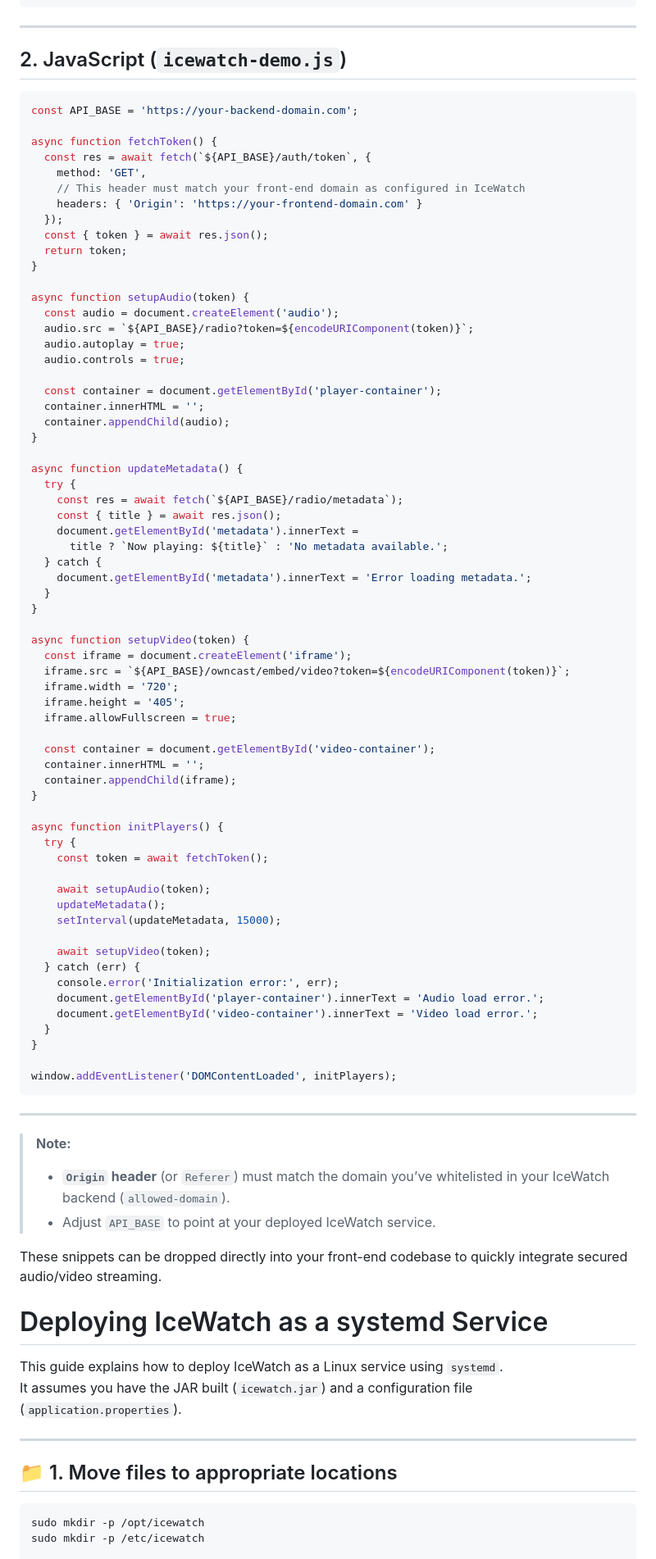
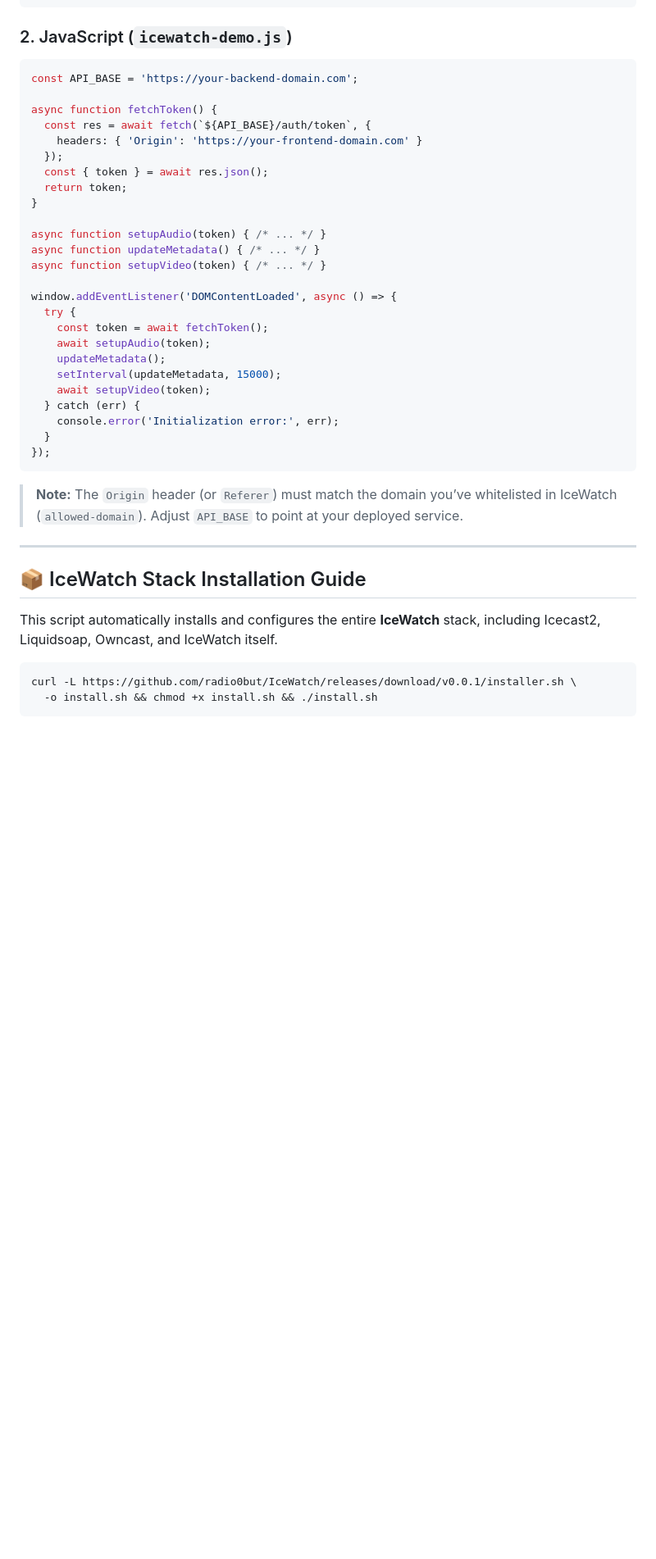
Before and after one commit to radio0but/IceWatch, a Markdown page: README.md, the part around one of its changes. Shown at 82% size. Rendered like a GitHub page; blank space fills up the shorter version.

````diff
--- a/README.md
+++ b/README.md
@@ -111,92 +87,46 @@ Create a simple page with two “post” blocks—one for audio and one for vide
 </html>
 ```
 
----
-
-## 2. JavaScript (`icewatch-demo.js`)
+### 2. JavaScript (`icewatch-demo.js`)
 
 ```js
 const API_BASE = 'https://your-backend-domain.com';
 
 async function fetchToken() {
   const res = await fetch(`${API_BASE}/auth/token`, {
-    method: 'GET',
-    // This header must match your front-end domain as configured in IceWatch
     headers: { 'Origin': 'https://your-frontend-domain.com' }
   });
   const { token } = await res.json();
   return token;
 }
 
-async function setupAudio(token) {
-  const audio = document.createElement('audio');
-  audio.src = `${API_BASE}/radio?token=${encodeURIComponent(token)}`;
-  audio.autoplay = true;
-  audio.controls = true;
+async function setupAudio(token) { /* ... */ }
+async function updateMetadata() { /* ... */ }
+async function setupVideo(token) { /* ... */ }
 
-  const container = document.getElementById('player-container');
-  container.innerHTML = '';
-  container.appendChild(audio);
-}
-
-async function updateMetadata() {
-  try {
-    const res = await fetch(`${API_BASE}/radio/metadata`);
-    const { title } = await res.json();
-    document.getElementById('metadata').innerText =
-      title ? `Now playing: ${title}` : 'No metadata available.';
-  } catch {
-    document.getElementById('metadata').innerText = 'Error loading metadata.';
-  }
-}
-
-async function setupVideo(token) {
-  const iframe = document.createElement('iframe');
-  iframe.src = `${API_BASE}/owncast/embed/video?token=${encodeURIComponent(token)}`;
-  iframe.width = '720';
-  iframe.height = '405';
-  iframe.allowFullscreen = true;
-
-  const container = document.getElementById('video-container');
-  container.innerHTML = '';
-  container.appendChild(iframe);
-}
-
-async function initPlayers() {
+window.addEventListener('DOMContentLoaded', async () => {
   try {
     const token = await fetchToken();
-
     await setupAudio(token);
     updateMetadata();
     setInterval(updateMetadata, 15000);
-
     await setupVideo(token);
   } catch (err) {
     console.error('Initialization error:', err);
-    document.getElementById('player-container').innerText = 'Audio load error.';
-    document.getElementById('video-container').innerText = 'Video load error.';
   }
-}
+});
+```
 
-window.addEventListener('DOMContentLoaded', initPlayers);
-```
----
-
-> **Note:**
-> - **`Origin` header** (or `Referer`) must match the domain you’ve whitelisted in your IceWatch backend (`allowed-domain`).
-> - Adjust `API_BASE` to point at your deployed IceWatch service.
-
-These snippets can be dropped directly into your front-end codebase to quickly integrate secured audio/video streaming.
-# Deploying IceWatch as a systemd Service
-
-This guide explains how to deploy IceWatch as a Linux service using `systemd`.
-It assumes you have the JAR built (`icewatch.jar`) and a configuration file (`application.properties`).
+> **Note:** The `Origin` header (or `Referer`) must match the domain you’ve whitelisted in IceWatch (`allowed-domain`). Adjust `API_BASE` to point at your deployed service.
 
 ---
 
-## 📁 1. Move files to appropriate locations
+## 📦 IceWatch Stack Installation Guide
+
+This script automatically installs and configures the entire **IceWatch** stack, including Icecast2, Liquidsoap, Owncast, and IceWatch itself.
 
 ```bash
-sudo mkdir -p /opt/icewatch
-sudo mkdir -p /etc/icewatch
+curl -L https://github.com/radio0but/IceWatch/releases/download/v0.0.1/installer.sh \
+  -o install.sh && chmod +x install.sh && ./install.sh
+```
 
````
Also changed, not shown: other parts of README.md (+82 -200 lines).
